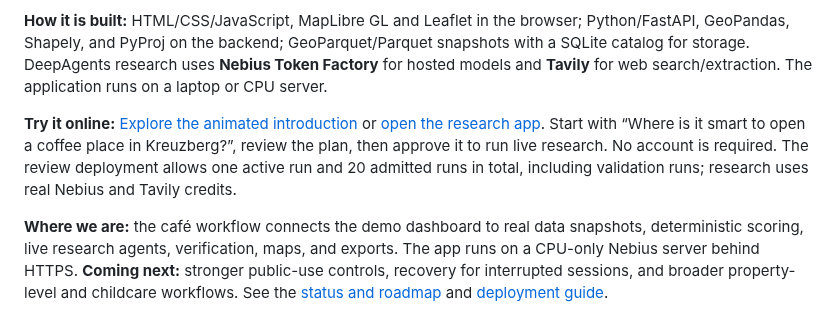
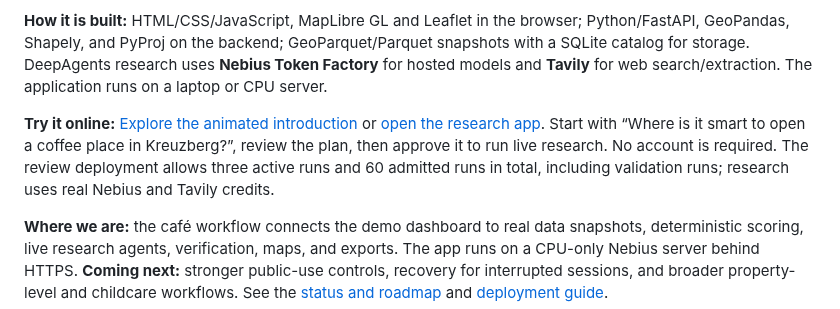
Before and after one commit to roger704/Risalite-hackathon, a Markdown page: README.md, the part around the change. GitHub-like rendering.

Commit message:
docs: update public run limits in README
Co-Authored-By: Devin AI <158243242+devin-ai-integration[bot]@users.noreply.github.com>

```diff
--- a/README.md
+++ b/README.md
@@ -14,7 +14,7 @@
 
 **How it is built:** HTML/CSS/JavaScript, MapLibre GL and Leaflet in the browser; Python/FastAPI, GeoPandas, Shapely, and PyProj on the backend; GeoParquet/Parquet snapshots with a SQLite catalog for storage. DeepAgents research uses **Nebius Token Factory** for hosted models and **Tavily** for web search/extraction. The application runs on a laptop or CPU server.
 
-**Try it online:** [Explore the animated introduction](https://spotwise.81-85-0-244.sslip.io/) or [open the research app](https://spotwise.81-85-0-244.sslip.io/app/). Start with “Where is it smart to open a coffee place in Kreuzberg?”, review the plan, then approve it to run live research. No account is required. The review deployment allows one active run and 20 admitted runs in total, including validation runs; research uses real Nebius and Tavily credits.
+**Try it online:** [Explore the animated introduction](https://spotwise.81-85-0-244.sslip.io/) or [open the research app](https://spotwise.81-85-0-244.sslip.io/app/). Start with “Where is it smart to open a coffee place in Kreuzberg?”, review the plan, then approve it to run live research. No account is required. The review deployment allows three active runs and 60 admitted runs in total, including validation runs; research uses real Nebius and Tavily credits.
 
 **Where we are:** the café workflow connects the demo dashboard to real data snapshots, deterministic scoring, live research agents, verification, maps, and exports. The app runs on a CPU-only Nebius server behind HTTPS. **Coming next:** stronger public-use controls, recovery for interrupted sessions, and broader property-level and childcare workflows. See the [status and roadmap](#status-and-roadmap) and [deployment guide](deploy/nebius/README.md).
 
```
